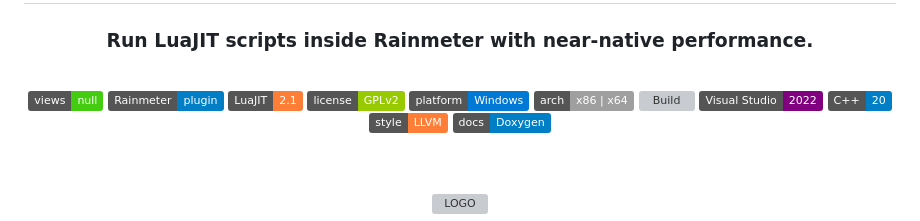
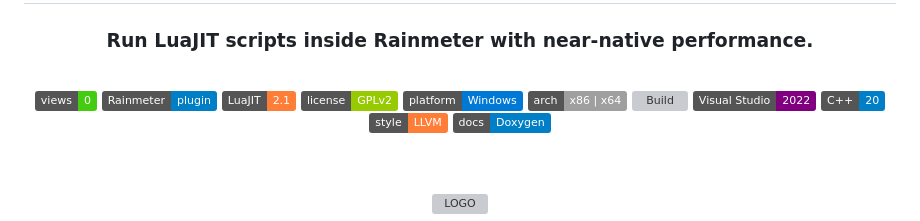
Before and after one commit to F4Jonatas/RainJIT, a Markdown page: README.md, the part around the change. GitHub-like rendering; badges without logos; grey boxes are pictures that could not be loaded.

Commit message:
Update badge with views count

```diff
--- a/README.md
+++ b/README.md
@@ -7,7 +7,7 @@
 
   <br>
 
-  ![Views](https://img.shields.io/badge/views-null-brightgreen)
+  ![Views](https://img.shields.io/badge/views-0-brightgreen)
   ![Rainmeter](https://img.shields.io/badge/Rainmeter-plugin-blue)
   ![LuaJIT](https://img.shields.io/badge/LuaJIT-2.1-orange)
   ![License](https://img.shields.io/badge/license-GPLv2-green)
```
